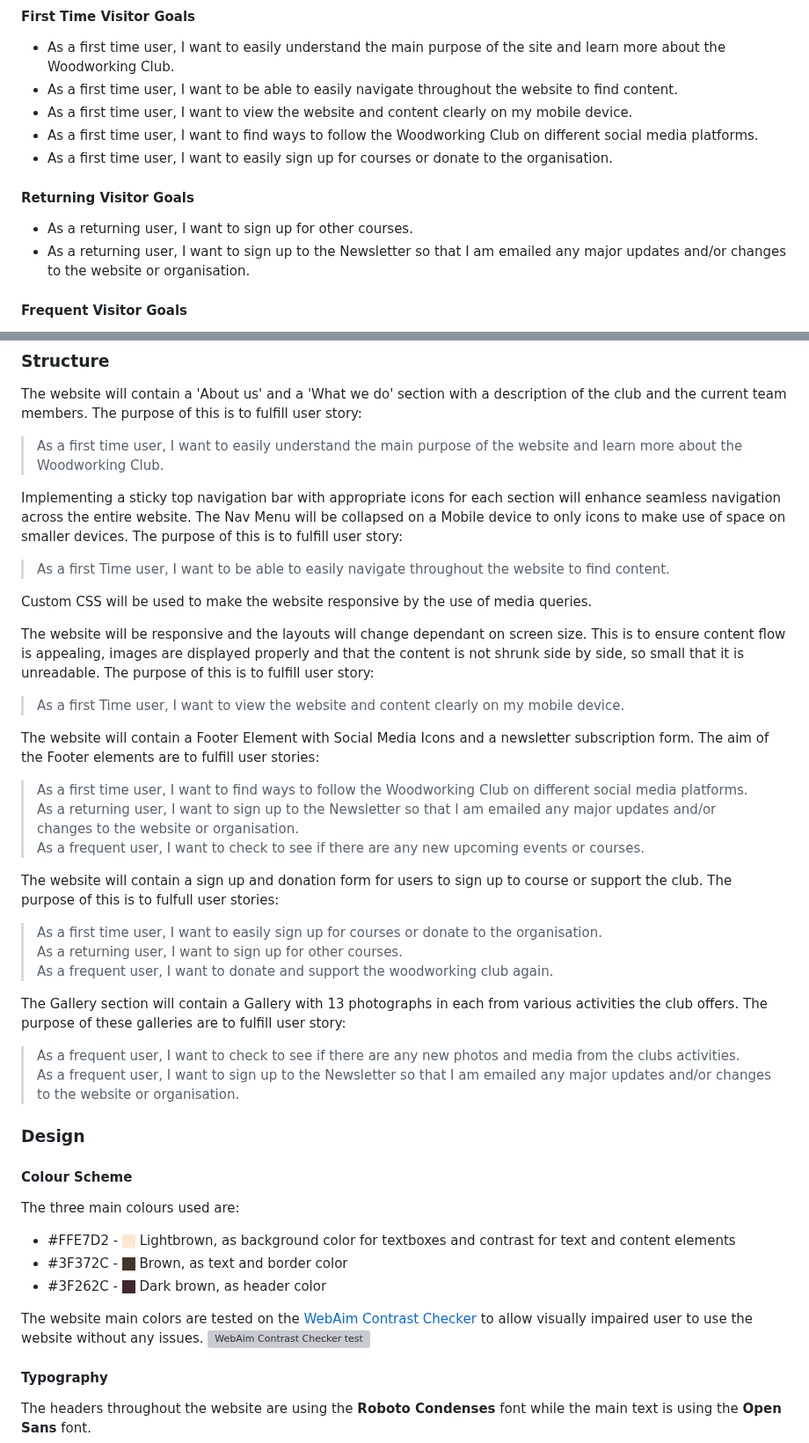
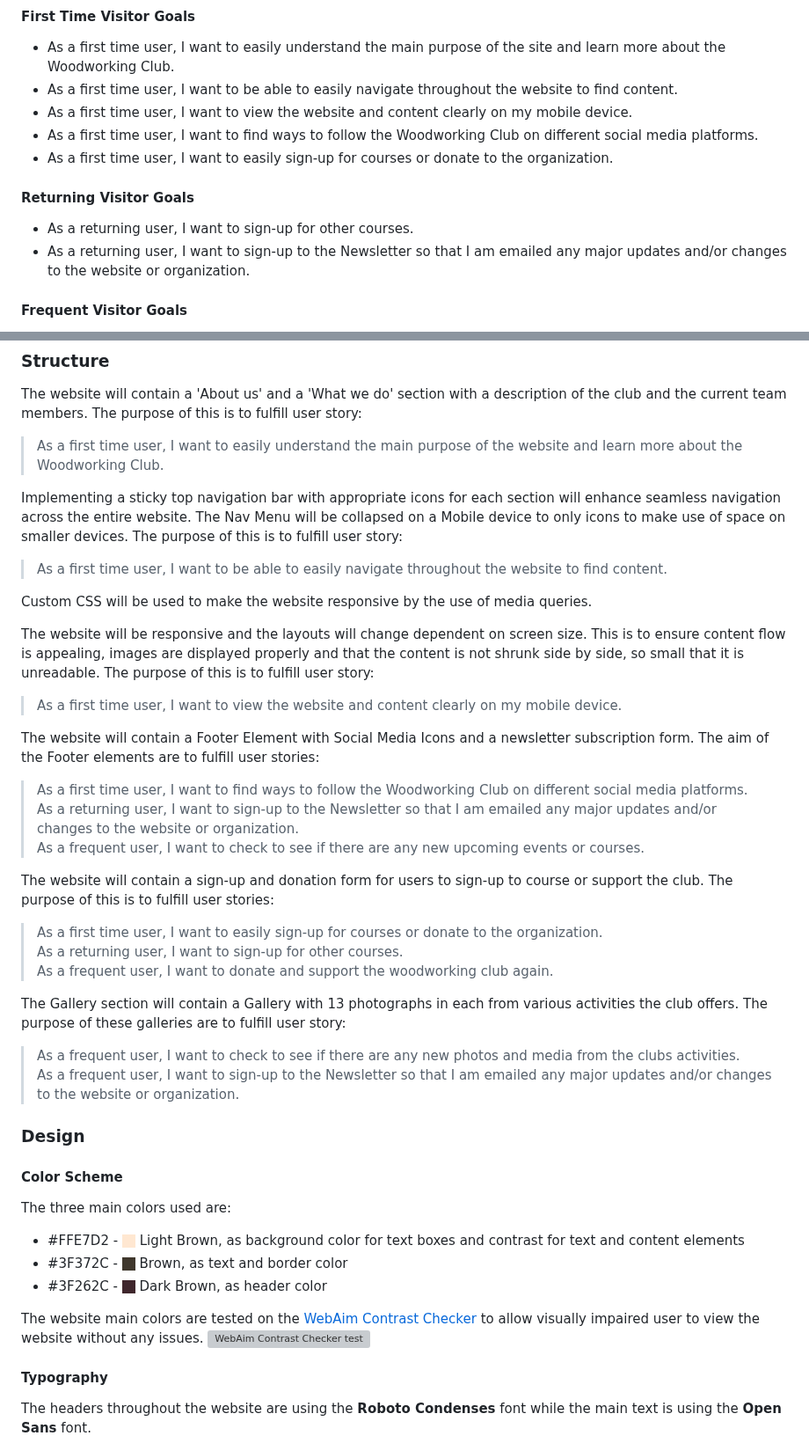
Before and after one commit to NixTS/woodworking-club, a Markdown page: README.md, 2 parts joined by grey strips. Shown at 88% size. Drawn GitHub-style; grey boxes are pictures that could not be loaded.

Commit message:
docs: Fix typos and spelling in README.md

```diff
--- a/README.md
+++ b/README.md
@@ -21,11 +21,11 @@ At its core, this website in its current state, aims to attract new and interest
 + As a first time user, I want to be able to easily navigate throughout the website to find content.
 + As a first time user, I want to view the website and content clearly on my mobile device.
 + As a first time user, I want to find ways to follow the Woodworking Club on different social media platforms.
-+ As a first time user, I want to easily sign up for courses or donate to the organisation.
++ As a first time user, I want to easily sign-up for courses or donate to the organization.
 
 #### **Returning Visitor Goals**
-+ As a returning user, I want to sign up for other courses.
-+ As a returning user, I want to sign up to the Newsletter so that I am emailed any major updates and/or changes to the website or organisation.
++ As a returning user, I want to sign-up for other courses.
++ As a returning user, I want to sign-up to the Newsletter so that I am emailed any major updates and/or changes to the website or organization.
 
 #### **Frequent Visitor Goals**
 + As a frequent user, I want to check to see if there are any new upcoming events or courses.
@@ -40,40 +40,40 @@ The purpose of this is to fulfill user story:
 Implementing a sticky top navigation bar with appropriate icons for each section will enhance seamless navigation across the entire website.
 The Nav Menu will be collapsed on a Mobile device to only icons to make use of space on smaller devices.
 The purpose of this is to fulfill user story:
-> As a first Time user, I want to be able to easily navigate throughout the website to find content.
+> As a first time user, I want to be able to easily navigate throughout the website to find content.
 
 Custom CSS will be used to make the website responsive by the use of media queries.
 
-The website will be responsive and the layouts will change dependant on screen size. This is to ensure content flow is appealing,
+The website will be responsive and the layouts will change dependent on screen size. This is to ensure content flow is appealing,
 images are displayed properly and that the content is not shrunk side by side, so small that it is unreadable.
 The purpose of this is to fulfill user story:
-> As a first Time user, I want to view the website and content clearly on my mobile device.
+> As a first time user, I want to view the website and content clearly on my mobile device.
 
 The website will contain a Footer Element with Social Media Icons and a newsletter subscription form.
 The aim of the Footer elements are to fulfill user stories:
 > As a first time user, I want to find ways to follow the Woodworking Club on different social media platforms.<br>
-> As a returning user, I want to sign up to the Newsletter so that I am emailed any major updates and/or changes to the website or organisation.<br>
+> As a returning user, I want to sign-up to the Newsletter so that I am emailed any major updates and/or changes to the website or organization.<br>
 > As a frequent user, I want to check to see if there are any new upcoming events or courses.
 
-The website will contain a sign up and donation form for users to sign up to course or support the club.
-The purpose of this is to fulfull user stories:
-> As a first time user, I want to easily sign up for courses or donate to the organisation.<br>
-> As a returning user, I want to sign up for other courses.<br>
+The website will contain a sign-up and donation form for users to sign-up to course or support the club.
+The purpose of this is to fulfill user stories:
+> As a first time user, I want to easily sign-up for courses or donate to the organization.<br>
+> As a returning user, I want to sign-up for other courses.<br>
 > As a frequent user, I want to donate and support the woodworking club again.
 
 The Gallery section will contain a Gallery with 13 photographs in each from various activities the club offers.
 The purpose of these galleries are to fulfill user story:
 > As a frequent user, I want to check to see if there are any new photos and media from the clubs activities.<br>
-> As a frequent user, I want to sign up to the Newsletter so that I am emailed any major updates and/or changes to the website or organisation.
+> As a frequent user, I want to sign-up to the Newsletter so that I am emailed any major updates and/or changes to the website or organization.
 
 ### **Design**
-#### **Colour Scheme**
-The three main colours used are:
-+ #FFE7D2 - ![light brown](assets/docs/color-lightbrown.jpg) Lightbrown, as background color for textboxes and contrast for text and content elements
+#### **Color Scheme**
+The three main colors used are:
++ #FFE7D2 - ![light brown](assets/docs/color-lightbrown.jpg) Light Brown, as background color for text boxes and contrast for text and content elements
 + #3F372C - ![brown](assets/docs/color-brown.jpg) Brown, as text and border color
-+ #3F262C - ![dark brown](assets/docs/color-darkbrown.jpg) Dark brown, as header color
++ #3F262C - ![dark brown](assets/docs/color-darkbrown.jpg) Dark Brown, as header color
 
-The website main colors are tested on the [WebAim Contrast Checker](https://webaim.org/resources/contrastchecker/) to allow visually impaired user to use the website without any issues.
+The website main colors are tested on the [WebAim Contrast Checker](https://webaim.org/resources/contrastchecker/) to allow visually impaired user to view the website without any issues.
 ![WebAim Contrast Checker test](assets/docs/color-contrast-checker.jpg)
 
 #### **Typography**
```
Also changed, not shown: other parts of README.md (+53 -53 lines).
